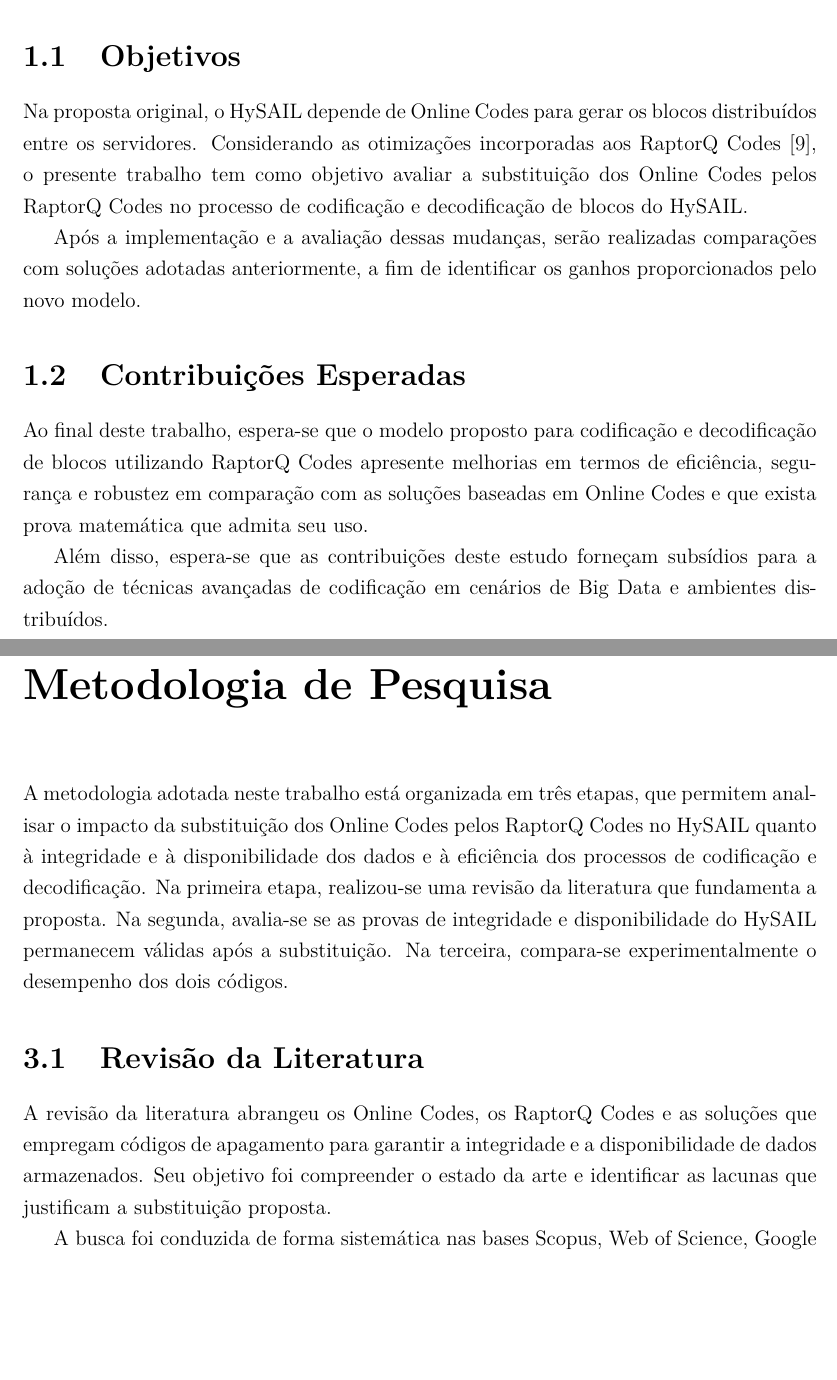
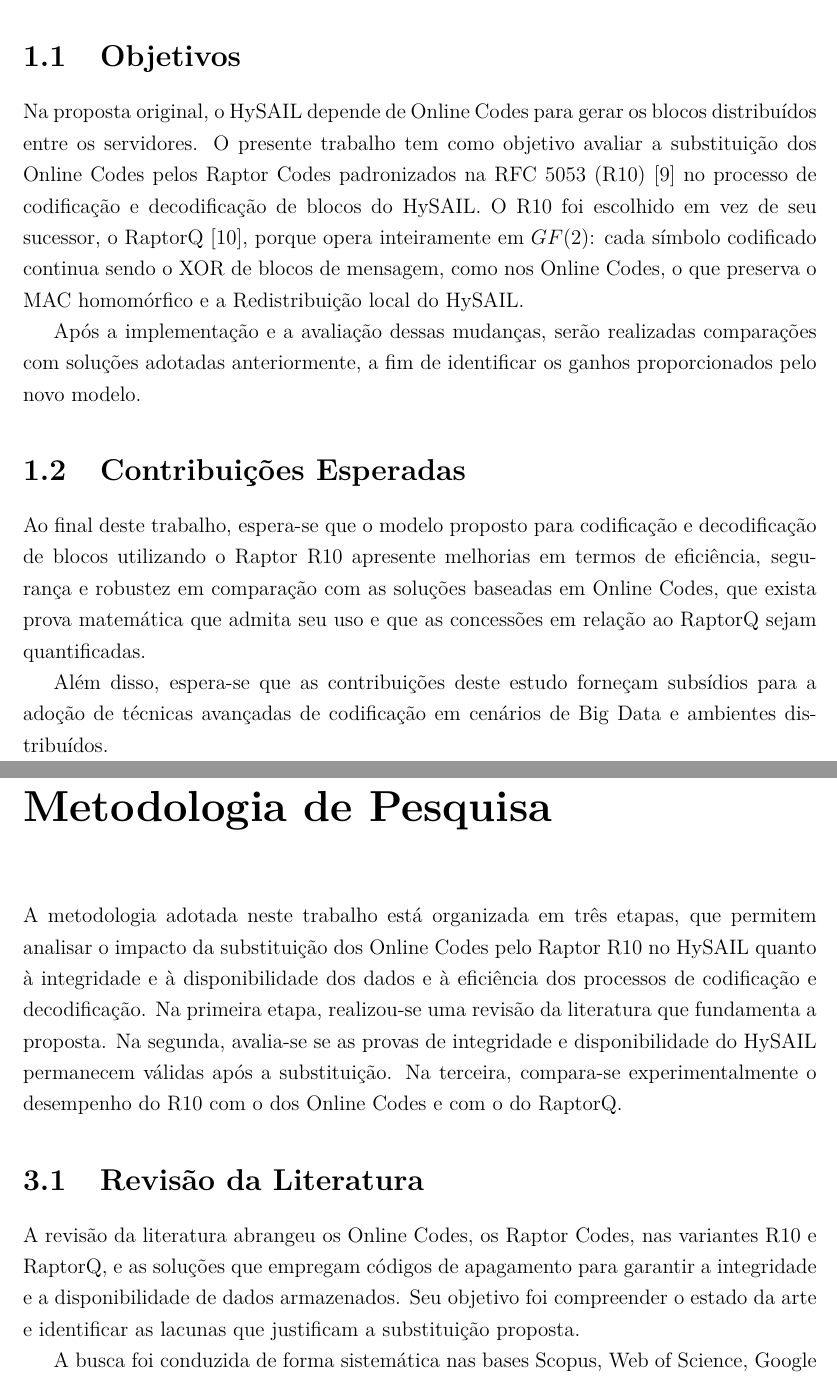
Before and after one commit to uventura/hybolt, a LaTeX thesis (doc/thesis/monografia.tex, which reads doc/thesis/tex/1_Introducao.tex, doc/thesis/tex/3_Metodologia_de_Pesquisa.tex): two parts of pages 14 and 28 of 65, joined at a grey line, cut so that both start at the same text, the shorter picture padded with empty space. Compiled offline with pdfLaTeX; a missing font is replaced by an installed copy or a similar font.

Commit message:
Retargeting the thesis objectives and methodology to Raptor R10
Co-Authored-By: Claude Opus 5.5 <noreply@anthropic.com>

```diff
--- a/doc/thesis/tex/1_Introducao.tex
+++ b/doc/thesis/tex/1_Introducao.tex
@@ -37,13 +37,13 @@ Portanto, embora o cenário tecnológico tenha evoluído, permanece necessária
 
 \section{Objetivos}
 
-Na proposta original, o HySAIL depende de Online Codes para gerar os blocos distribuídos entre os servidores. Considerando as otimizações incorporadas aos RaptorQ Codes \cite{WOS:000381844400033}, o presente trabalho tem como objetivo avaliar a substituição dos Online Codes pelos RaptorQ Codes no processo de codificação e decodificação de blocos do HySAIL.
+Na proposta original, o HySAIL depende de Online Codes para gerar os blocos distribuídos entre os servidores. O presente trabalho tem como objetivo avaliar a substituição dos Online Codes pelos Raptor Codes padronizados na RFC~5053 (R10) \cite{luby2007rfc5053} no processo de codificação e decodificação de blocos do HySAIL. O R10 foi escolhido em vez de seu sucessor, o RaptorQ \cite{luby2011rfc6330}, porque opera inteiramente em $GF(2)$: cada símbolo codificado continua sendo o XOR de blocos de mensagem, como nos Online Codes, o que preserva o \acrshort{MAC} homomórfico e a Redistribuição local do HySAIL.
 
 Após a implementação e a avaliação dessas mudanças, serão realizadas comparações com soluções adotadas anteriormente, a fim de identificar os ganhos proporcionados pelo novo modelo.
 
 \section{Contribuições Esperadas}
 
-Ao final deste trabalho, espera-se que o modelo proposto para codificação e decodificação de blocos utilizando RaptorQ Codes apresente melhorias em termos de eficiência, segurança e robustez em comparação com as soluções baseadas em Online Codes e que exista prova matemática que admita seu uso.
+Ao final deste trabalho, espera-se que o modelo proposto para codificação e decodificação de blocos utilizando o Raptor R10 apresente melhorias em termos de eficiência, segurança e robustez em comparação com as soluções baseadas em Online Codes, que exista prova matemática que admita seu uso e que as concessões em relação ao RaptorQ sejam quantificadas.
 
 Além disso, espera-se que as contribuições deste estudo forneçam subsídios para a adoção de técnicas avançadas de codificação em cenários de Big Data e ambientes distribuídos.
 
--- a/doc/thesis/tex/3_Metodologia_de_Pesquisa.tex
+++ b/doc/thesis/tex/3_Metodologia_de_Pesquisa.tex
@@ -1,8 +1,8 @@
-A metodologia adotada neste trabalho está organizada em três etapas, que permitem analisar o impacto da substituição dos Online Codes pelos RaptorQ Codes no HySAIL quanto à integridade e à disponibilidade dos dados e à eficiência dos processos de codificação e decodificação. Na primeira etapa, realizou-se uma revisão da literatura que fundamenta a proposta. Na segunda, avalia-se se as provas de integridade e disponibilidade do HySAIL permanecem válidas após a substituição. Na terceira, compara-se experimentalmente o desempenho dos dois códigos.
+A metodologia adotada neste trabalho está organizada em três etapas, que permitem analisar o impacto da substituição dos Online Codes pelo Raptor R10 no HySAIL quanto à integridade e à disponibilidade dos dados e à eficiência dos processos de codificação e decodificação. Na primeira etapa, realizou-se uma revisão da literatura que fundamenta a proposta. Na segunda, avalia-se se as provas de integridade e disponibilidade do HySAIL permanecem válidas após a substituição. Na terceira, compara-se experimentalmente o desempenho do R10 com o dos Online Codes e com o do RaptorQ.
 
 \section{Revisão da Literatura}
-A revisão da literatura abrangeu os Online Codes, os RaptorQ Codes e as soluções que empregam códigos de apagamento para garantir a integridade e a disponibilidade de dados armazenados. Seu objetivo foi compreender o estado da arte e identificar as lacunas que justificam a substituição proposta.
+A revisão da literatura abrangeu os Online Codes, os Raptor Codes, nas variantes R10 e RaptorQ, e as soluções que empregam códigos de apagamento para garantir a integridade e a disponibilidade de dados armazenados. Seu objetivo foi compreender o estado da arte e identificar as lacunas que justificam a substituição proposta.
 
-A busca foi conduzida de forma sistemática nas bases Scopus, Web of Science, Google Scholar e IEEE Xplore, com as palavras-chave ``Online Codes'', ``RaptorQ Codes'', ``proof of retrievability'', ``erasure codes'', ``'' e ``digital storage'', além de seus sinônimos e variações em português e inglês. Para assegurar a atualidade dos resultados, foram considerados artigos publicados nos últimos oito anos. A análise dos trabalhos selecionados permitiu identificar as lacunas e oportunidades que fundamentam a proposta apresentada neste trabalho.
+A busca foi conduzida de forma sistemática nas bases Scopus, Web of Science, Google Scholar e IEEE Xplore, com as palavras-chave ``Online Codes'', ``Raptor Codes'', ``RaptorQ Codes'', ``proof of retrievability'', ``erasure codes'', ``'' e ``digital storage'', além de seus sinônimos e variações em português e inglês. Para assegurar a atualidade dos resultados, foram considerados artigos publicados nos últimos oito anos. A análise dos trabalhos selecionados permitiu identificar as lacunas e oportunidades que fundamentam a proposta apresentada neste trabalho.
 
 \section{Provas de Integridade e Disponibilidade}
```
Also changed, not shown: doc/thesis/tex/1_Introducao.tex (2 more changed lines), doc/thesis/tex/3_Metodologia_de_Pesquisa.tex (6 more changed lines).
